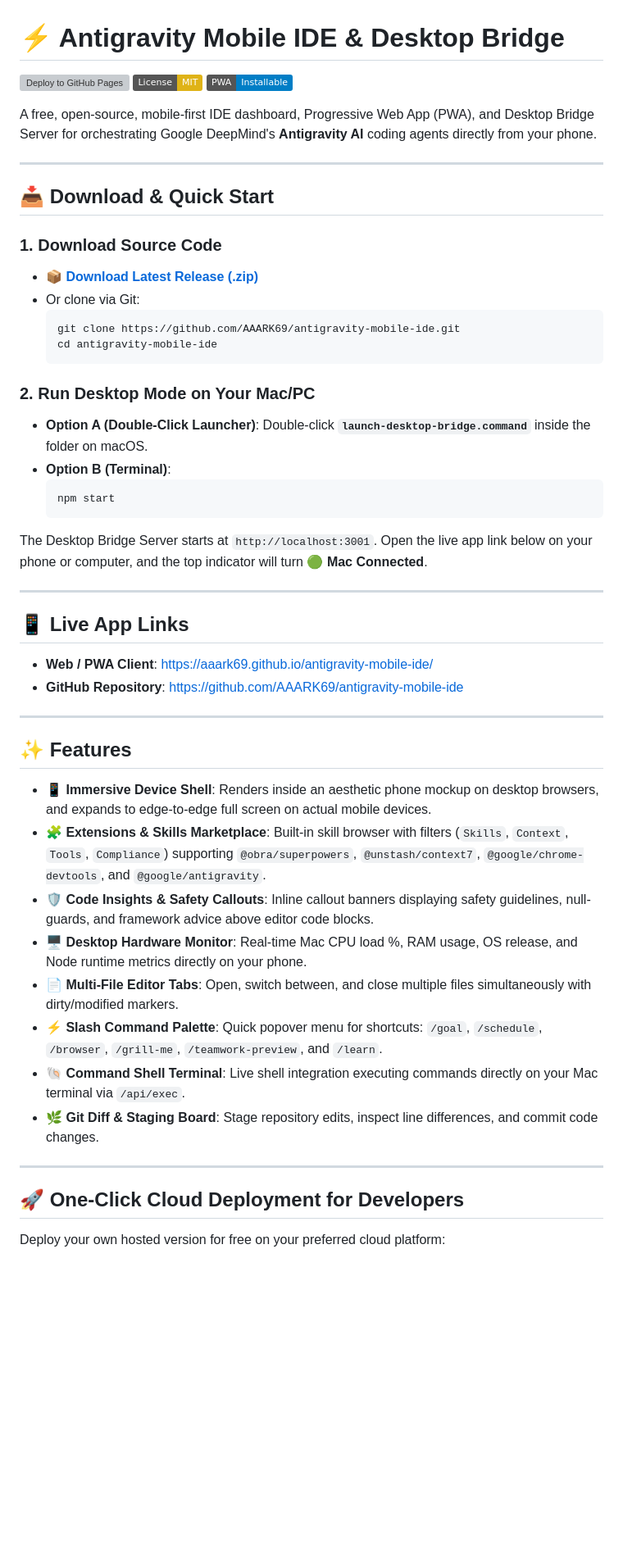
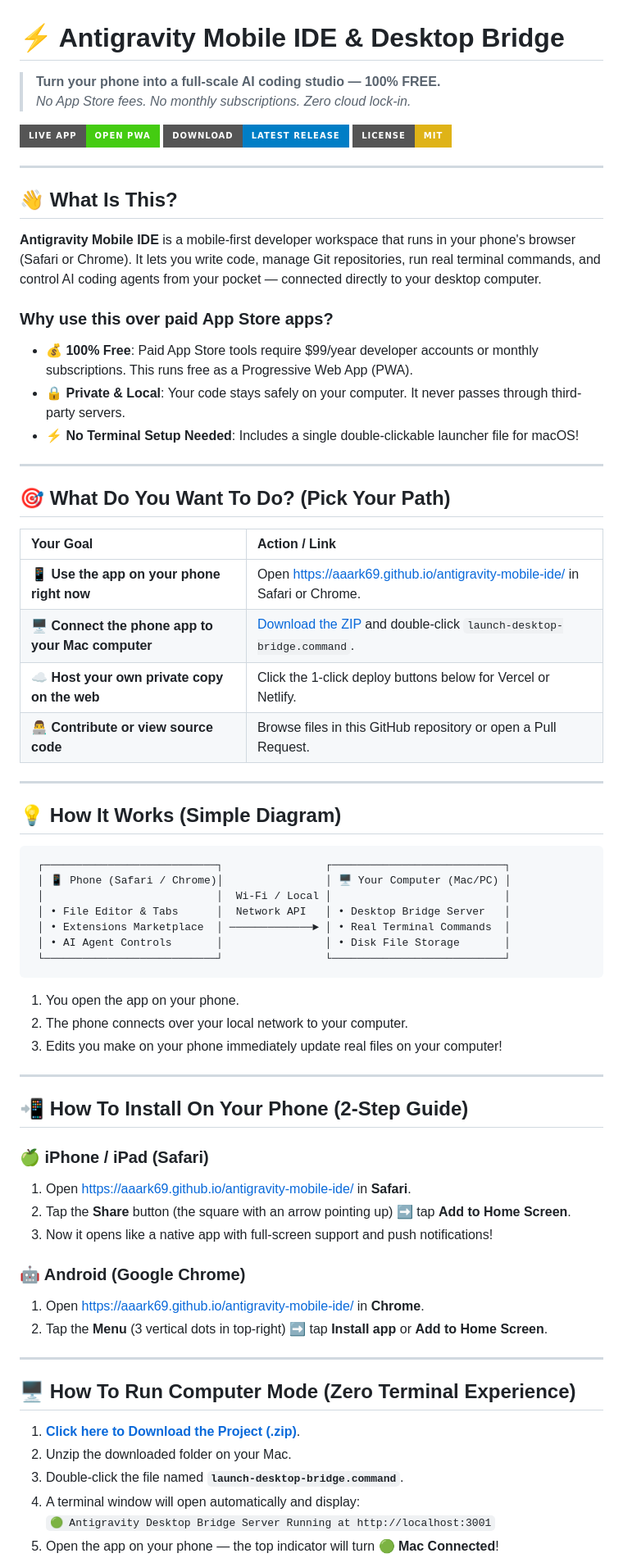
Before and after one commit to AAARK69/antigravity-mobile-ide, a Markdown page: README.md, the part around one of its changes. Shown at 82% size. Rendered like a GitHub page; badges without logos; blank space fills up the shorter version; grey boxes are pictures that could not be loaded.

Commit message:
Make GitHub repository documentation ultra-accessible for a wide audience with beginner guides and FAQ

````diff
--- a/README.md
+++ b/README.md
@@ -1,54 +1,73 @@
 # ⚡ Antigravity Mobile IDE & Desktop Bridge
 
-[![Deploy to GitHub Pages](https://github.com/AAARK69/antigravity-mobile-ide/actions/workflows/deploy.yml/badge.svg)](https://github.com/AAARK69/antigravity-mobile-ide/actions/workflows/deploy.yml)
-[![License: MIT](https://img.shields.io/badge/License-MIT-yellow.svg)](https://opensource.org/licenses/MIT)
-[![PWA Ready](https://img.shields.io/badge/PWA-Installable-blue.svg)](https://aaark69.github.io/antigravity-mobile-ide/)
+> **Turn your phone into a full-scale AI coding studio — 100% FREE.**
+> *No App Store fees. No monthly subscriptions. Zero cloud lock-in.*
 
-A free, open-source, mobile-first IDE dashboard, Progressive Web App (PWA), and Desktop Bridge Server for orchestrating Google DeepMind's **Antigravity AI** coding agents directly from your phone.
+[![Live Demo](https://img.shields.io/badge/Live_App-Open_PWA-brightgreen.svg?style=for-the-badge)](https://aaark69.github.io/antigravity-mobile-ide/)
+[![Download ZIP](https://img.shields.io/badge/Download-Latest_Release-blue.svg?style=for-the-badge)](https://github.com/AAARK69/antigravity-mobile-ide/archive/refs/heads/main.zip)
+[![License: MIT](https://img.shields.io/badge/License-MIT-yellow.svg?style=for-the-badge)](https://opensource.org/licenses/MIT)
 
 ---
 
-## 📥 Download & Quick Start
+## 👋 What Is This?
 
-### 1. Download Source Code
-- [**📦 Download Latest Release (.zip)**](https://github.com/AAARK69/antigravity-mobile-ide/archive/refs/heads/main.zip)
-- Or clone via Git:
-  ```bash
-  git clone https://github.com/AAARK69/antigravity-mobile-ide.git
-  cd antigravity-mobile-ide
-  ```
+**Antigravity Mobile IDE** is a mobile-first developer workspace that runs in your phone's browser (Safari or Chrome). It lets you write code, manage Git repositories, run real terminal commands, and control AI coding agents from your pocket — connected directly to your desktop computer.
 
-### 2. Run Desktop Mode on Your Mac/PC
-- **Option A (Double-Click Launcher)**: Double-click **`launch-desktop-bridge.command`** inside the folder on macOS.
-- **Option B (Terminal)**:
-  ```bash
-  npm start
-  ```
-
-The Desktop Bridge Server starts at `http://localhost:3001`. Open the live app link below on your phone or computer, and the top indicator will turn **🟢 Mac Connected**.
+### Why use this over paid App Store apps?
+- 💰 **100% Free**: Paid App Store tools require $99/year developer accounts or monthly subscriptions. This runs free as a Progressive Web App (PWA).
+- 🔒 **Private & Local**: Your code stays safely on your computer. It never passes through third-party servers.
+- ⚡ **No Terminal Setup Needed**: Includes a single double-clickable launcher file for macOS!
 
 ---
 
-## 📱 Live App Links
+## 🎯 What Do You Want To Do? (Pick Your Path)
 
-- **Web / PWA Client**: [https://aaark69.github.io/antigravity-mobile-ide/](https://aaark69.github.io/antigravity-mobile-ide/)
-- **GitHub Repository**: [https://github.com/AAARK69/antigravity-mobile-ide](https://github.com/AAARK69/antigravity-mobile-ide)
+| Your Goal | Action / Link |
+| :--- | :--- |
+| 📱 **Use the app on your phone right now** | Open [https://aaark69.github.io/antigravity-mobile-ide/](https://aaark69.github.io/antigravity-mobile-ide/) in Safari or Chrome. |
+| 🖥️ **Connect the phone app to your Mac computer** | [Download the ZIP](https://github.com/AAARK69/antigravity-mobile-ide/archive/refs/heads/main.zip) and double-click `launch-desktop-bridge.command`. |
+| ☁️ **Host your own private copy on the web** | Click the 1-click deploy buttons below for Vercel or Netlify. |
+| 👨‍💻 **Contribute or view source code** | Browse files in this GitHub repository or open a Pull Request. |
 
 ---
 
-## ✨ Features
+## 💡 How It Works (Simple Diagram)
 
-- **📱 Immersive Device Shell**: Renders inside an aesthetic phone mockup on desktop browsers, and expands to edge-to-edge full screen on actual mobile devices.
-- **🧩 Extensions & Skills Marketplace**: Built-in skill browser with filters (`Skills`, `Context`, `Tools`, `Compliance`) supporting `@obra/superpowers`, `@unstash/context7`, `@google/chrome-devtools`, and `@google/antigravity`.
-- **🛡️ Code Insights & Safety Callouts**: Inline callout banners displaying safety guidelines, null-guards, and framework advice above editor code blocks.
-- **🖥️ Desktop Hardware Monitor**: Real-time Mac CPU load %, RAM usage, OS release, and Node runtime metrics directly on your phone.
-- **📄 Multi-File Editor Tabs**: Open, switch between, and close multiple files simultaneously with dirty/modified markers.
-- **⚡ Slash Command Palette**: Quick popover menu for shortcuts: `/goal`, `/schedule`, `/browser`, `/grill-me`, `/teamwork-preview`, and `/learn`.
-- **🐚 Command Shell Terminal**: Live shell integration executing commands directly on your Mac terminal via `/api/exec`.
-- **🌿 Git Diff & Staging Board**: Stage repository edits, inspect line differences, and commit code changes.
+```text
+ ┌───────────────────────────┐                ┌───────────────────────────┐
+ │ 📱 Phone (Safari / Chrome)│                │ 🖥️ Your Computer (Mac/PC) │
+ │                           │  Wi-Fi / Local │                           │
+ │ • File Editor & Tabs      │  Network API   │ • Desktop Bridge Server   │
+ │ • Extensions Marketplace  │ ─────────────► │ • Real Terminal Commands  │
+ │ • AI Agent Controls       │                │ • Disk File Storage       │
+ └───────────────────────────┘                └───────────────────────────┘
+```
+
+1. You open the app on your phone.
+2. The phone connects over your local network to your computer.
+3. Edits you make on your phone immediately update real files on your computer!
 
 ---
 
-## 🚀 One-Click Cloud Deployment for Developers
+## 📲 How To Install On Your Phone (2-Step Guide)
 
-Deploy your own hosted version for free on your preferred cloud platform:
+### 🍏 iPhone / iPad (Safari)
+1. Open [https://aaark69.github.io/antigravity-mobile-ide/](https://aaark69.github.io/antigravity-mobile-ide/) in **Safari**.
+2. Tap the **Share** button (the square with an arrow pointing up) ➡️ tap **Add to Home Screen**.
+3. Now it opens like a native app with full-screen support and push notifications!
+
+### 🤖 Android (Google Chrome)
+1. Open [https://aaark69.github.io/antigravity-mobile-ide/](https://aaark69.github.io/antigravity-mobile-ide/) in **Chrome**.
+2. Tap the **Menu** (3 vertical dots in top-right) ➡️ tap **Install app** or **Add to Home Screen**.
+
+---
+
+## 🖥️ How To Run Computer Mode (Zero Terminal Experience)
+
+1. [**Click here to Download the Project (.zip)**](https://github.com/AAARK69/antigravity-mobile-ide/archive/refs/heads/main.zip).
+2. Unzip the downloaded folder on your Mac.
+3. Double-click the file named **`launch-desktop-bridge.command`**.
+4. A terminal window will open automatically and display:
+   `🟢 Antigravity Desktop Bridge Server Running at http://localhost:3001`
+5. Open the app on your phone — the top indicator will turn **🟢 Mac Connected**!
+
````
Also changed, not shown: other parts of README.md (+34 -8 lines).
